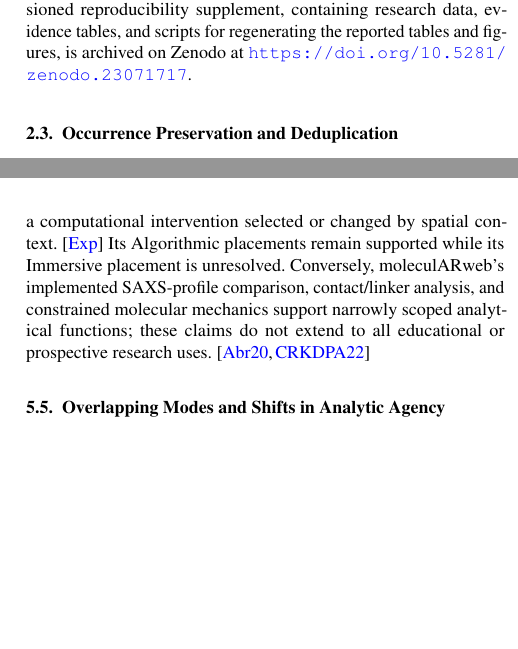
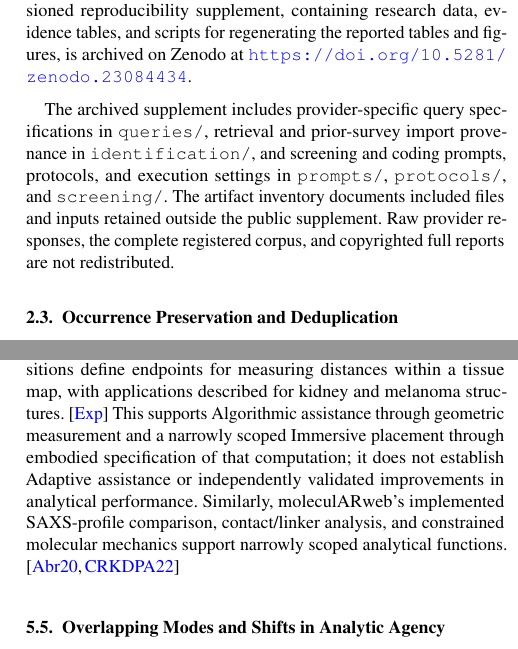
Before and after one commit to iMammal/From-Hairballs-to-Hypotheses---Revision-Draft, a LaTeX document (main.tex, which reads references.bib, sections/02-methodology.tex, sections/05-assistance.tex): two parts of the columns of pages 3 and 15 of 27, joined at a grey line, cut so that both start at the same text, the shorter picture padded with empty space. Compiled offline with pdfLaTeX; a LaTeX package or settings file that is missing is left out.

Commit message:
Fixed Zenodo Package DOI, Vitessce Link description, misc others.

```diff
--- a/references.bib
+++ b/references.bib
@@ -836,0 +847,4 @@
+  articleno = {8},
+  doi     = {10.1145/3479196},
+  url     = {https://doi.org/10.1145/3479196}
+}
--- a/sections/02-methodology.tex
+++ b/sections/02-methodology.tex
@@ -31,7 +31,17 @@ and evidence-management workflows is available at
 The versioned reproducibility supplement, containing research
 data, evidence tables, and scripts for regenerating the reported
 tables and figures, is archived on Zenodo at
-\url{https://doi.org/10.5281/zenodo.23071717}.
+\url{https://doi.org/10.5281/zenodo.23084434}.
+
+The archived supplement includes provider-specific query
+specifications in \texttt{queries/}, retrieval and prior-survey
+import provenance in \texttt{identification/}, and screening
+and coding prompts, protocols, and execution settings in
+\texttt{prompts/}, \texttt{protocols/}, and \texttt{screening/}.
+The artifact inventory documents included files and inputs
+retained outside the public supplement. Raw provider responses,
+the complete registered corpus, and copyrighted full reports
+are not redistributed.
 
 \subsection{Occurrence Preservation and Deduplication}
 \label{sec:methodology-deduplication}
@@ -47,7 +57,7 @@ The primary pilot was followed by bounded evidence recovery: 18 abstracts were r
 
 The screening campaigns used the OpenAI Responses API with the recorded model identifier \texttt{gpt-5.6-luna}, medium reasoning, default service tier, and no inference-time browsing or tools. Structured responses were checked against supplied evidence identifiers, and outcomes/routes were recomputed locally. Original responses, retries, failures, and prompt/protocol versions were retained. Evidence-format and queue-handoff repairs changed validation or execution mechanics without converting failed requests into judgments. Technical validity does not establish screening accuracy.
 
-Figure~\ref{fig:study-selection-flow} reconciles the effective, supersession-aware screening states. Of 140,959 deduplicated bibliographic records, 140,810 have valid machine-assisted outcomes: 9,505 Advance, 83,258 Defer, and 48,047 Excluded. The remainder comprises 110 protected pilot/calibration records, 35 technical failures, and four ambiguous requests that were not resubmitted; no other records remain unprocessed. Background designations (10,460) are a subset of exclusions. All 9,505 advanced records received descriptive coding. These are versioned model-assisted dispositions, not independently adjudicated final inclusions.
+Figure~\ref{fig:study-selection-flow} reconciles the effective, supersession-aware screening states. Of 140,959 deduplicated bibliographic records, 140,810 have valid machine-assisted outcomes: 9,505 Advance, 83,258 Defer, and 48,047 Excluded. The remainder comprises 110 protected pilot/calibration records, 35 technical failures, and four ambiguous requests that were not resubmitted; no other records remain unprocessed. Of the 48,047 excluded records, 10,460 were also flagged as background literature: potentially useful for context or discovery, but not advanced as primary system reports. All 9,505 advanced records received descriptive coding. These are versioned model-assisted dispositions, not independently adjudicated final inclusions.
 
 \begin{figure*}[t]
 \centering
--- a/sections/05-assistance.tex
+++ b/sections/05-assistance.tex
@@ -76,8 +77,8 @@ ProteinSketch provides a more direct connection between spatial expression and c
 Spatial language creates a related requirement: a reference must resolve to identifiable data and an inspectable operation. Section~\ref{sec:modality-vr} contrasts elicited spatial-language requirements with implemented scene operations, keeping both distinct from demonstrated scientific reasoning.
 
 
-
-The distinction also limits immersive-assistance claims. Vitessce Link synchronizes selection and other interaction state between mixed-reality and planar clients, but this alone does not establish a computational intervention selected or changed by spatial context.~\cite{ExpansionX015} Its Algorithmic placements remain supported while its Immersive placement is unresolved. Conversely, moleculARweb's implemented SAXS-profile comparison, contact/linker analysis, and constrained molecular mechanics support narrowly scoped analytical functions; these claims do not extend to all educational or prospective research uses.~\cite{ExpansionX012,ExpansionX128}
+The distinction also limits immersive-assistance claims. Vitessce Link synchronizes selection and other interaction state between mixed-reality and planar clients. Synchronization alone does not establish Immersive assistance, but its hand-controlled measurement tool provides a more specific mechanism: tracked finger positions define endpoints for measuring distances within a tissue map, with applications described for kidney and melanoma structures.~\cite{ExpansionX015} This supports Algorithmic assistance through geometric measurement and a narrowly scoped Immersive placement through embodied specification of that
+computation; it does not establish Adaptive assistance or independently validated improvements in analytical performance. Similarly, moleculARweb's implemented SAXS-profile comparison, contact/linker analysis, and constrained molecular mechanics support narrowly scoped analytical functions. ~\cite{ExpansionX012,ExpansionX128}
 
 
 \subsection{Overlapping Modes and Shifts in Analytic Agency}
```
Also changed, not shown: references.bib (10 more changed lines), sections/02-methodology.tex (4 more changed lines), sections/05-assistance.tex (3 more changed lines).
